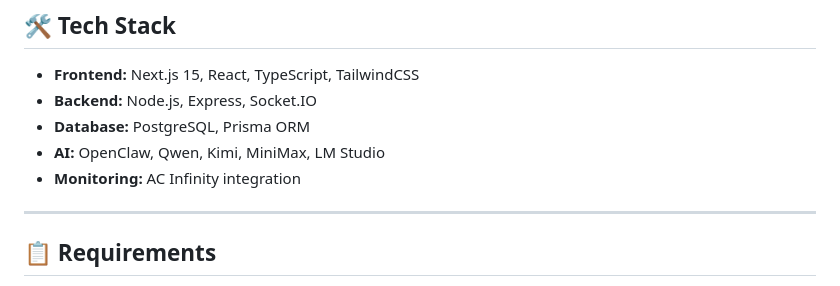
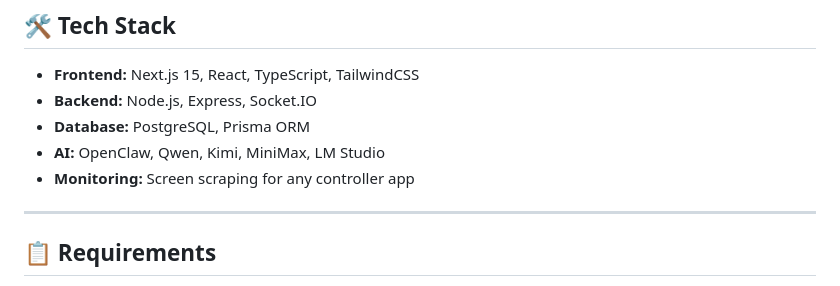
Before and after one commit to Franzferdinan51/CannaAI, a Markdown page: README.md, the part around the change. Drawn GitHub-style.

Commit message:
📝 Fix: Clarify we use screen scraping, not AC Infinity API
We're not integrated with AC Infinity specifically - we scrape
any controller app screen via ADB + OCR. This works with:
- AC Infinity
- InkBird
- Govee
- Any grow controller with a mobile app

More flexible and honest about the approach.

```diff
--- a/README.md
+++ b/README.md
@@ -114,7 +114,7 @@ CannaAI/
 - **Backend:** Node.js, Express, Socket.IO
 - **Database:** PostgreSQL, Prisma ORM
 - **AI:** OpenClaw, Qwen, Kimi, MiniMax, LM Studio
-- **Monitoring:** AC Infinity integration
+- **Monitoring:** Screen scraping for any controller app
 
 ---
 
```
